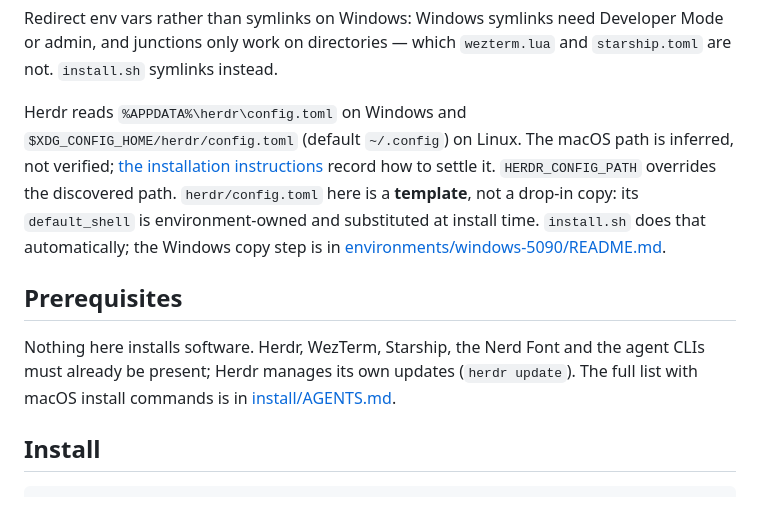
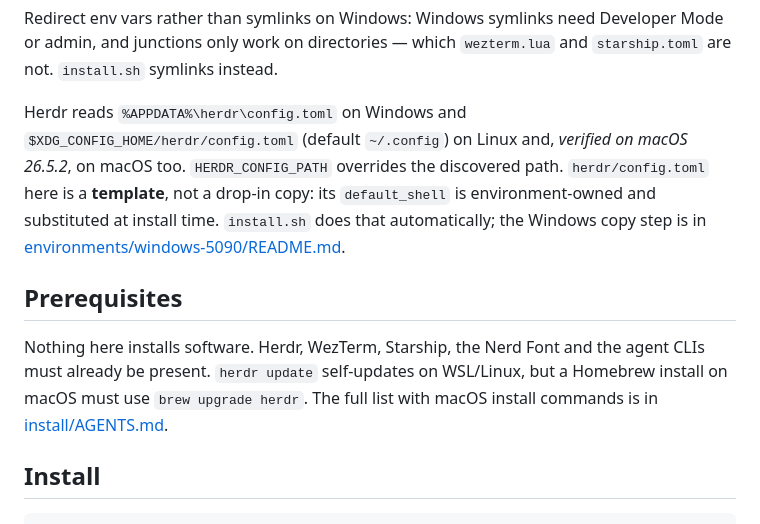
Before and after one commit to alandy88/lif-agents, a Markdown page: local/README.md, the part around the change. GitHub-like rendering.

Commit message:
no-mistakes(review): Align Herdr macOS configuration and update guidance

```diff
--- a/local/README.md
+++ b/local/README.md
@@ -25,9 +25,9 @@ Developer Mode or admin, and junctions only work on directories — which
 `wezterm.lua` and `starship.toml` are not. `install.sh` symlinks instead.
 
 Herdr reads `%APPDATA%\herdr\config.toml` on Windows and
-`$XDG_CONFIG_HOME/herdr/config.toml` (default `~/.config`) on Linux. The macOS
-path is inferred, not verified; [the installation instructions](../install/AGENTS.md)
-record how to settle it. `HERDR_CONFIG_PATH` overrides the discovered path.
+`$XDG_CONFIG_HOME/herdr/config.toml` (default `~/.config`) on Linux and,
+*verified on macOS 26.5.2*, on macOS too. `HERDR_CONFIG_PATH` overrides the
+discovered path.
 `herdr/config.toml` here is a **template**, not a drop-in copy: its
 `default_shell` is environment-owned and substituted at install time.
 `install.sh` does that automatically; the Windows copy step is in
@@ -36,8 +36,9 @@ record how to settle it. `HERDR_CONFIG_PATH` overrides the discovered path.
 ## Prerequisites
 
 Nothing here installs software. Herdr, WezTerm, Starship, the Nerd Font and the
-agent CLIs must already be present; Herdr manages its own updates
-(`herdr update`). The full list with macOS install commands is in
+agent CLIs must already be present. `herdr update` self-updates on WSL/Linux,
+but a Homebrew install on macOS must use `brew upgrade herdr`. The full list
+with macOS install commands is in
 [install/AGENTS.md](../install/AGENTS.md).
 
 ## Install
```
